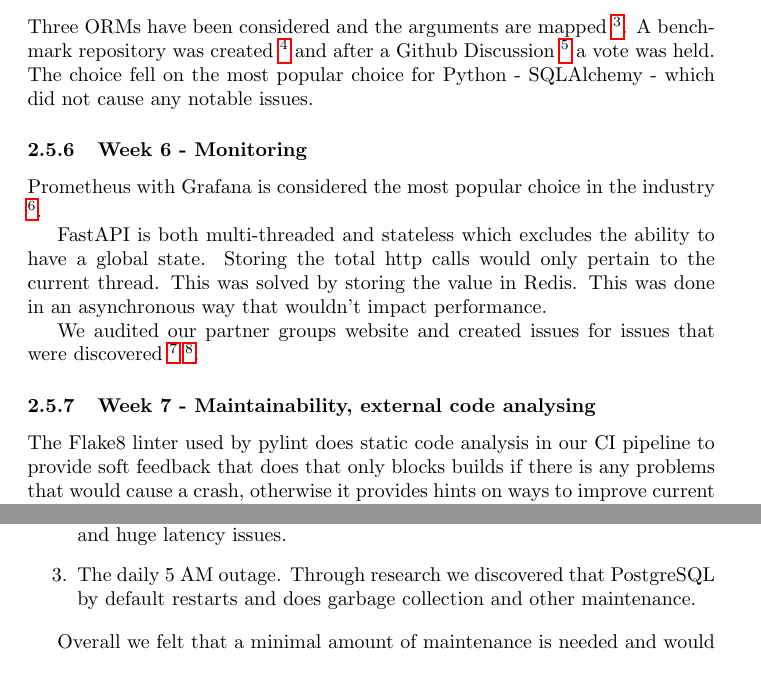
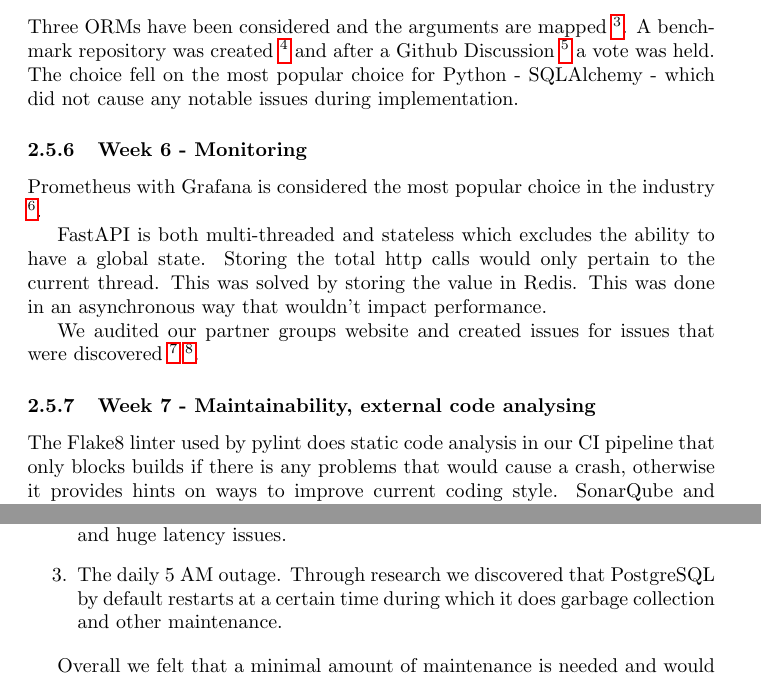
Before and after one commit to MinitwitGroupI/Dev_Ops_Final_Report, a LaTeX document (main.tex): two parts of pages 7 and 15 of 24, joined at a grey line, cut so that both start at the same text. Compiled offline with pdfLaTeX.

Commit message:
Final version

```diff
--- a/main.tex
+++ b/main.tex
@@ -141,7 +141,7 @@
 
 \subsubsection{Week 5 - ORM }
 
-Three ORMs have been considered and the arguments are mapped \footnote{\url{https://docs.google.com/document/d/1EOrFKD0XFW5gxv1NycgtTuj9rO6dggau99LybLYIRq0/edit\#heading=h.auxry4rgtrx1}}. A benchmark repository was created \footnote{\url{https://github.com/MinitwitGroupI/ORM_Benchmarks }} and after a Github Discussion \footnote{\url{https://github.com/MinitwitGroupI/MiniTwit/discussions/57 }} a vote was held. The choice fell on the most popular choice for Python - SQLAlchemy - which did not cause any notable issues.
+Three ORMs have been considered and the arguments are mapped \footnote{\url{https://docs.google.com/document/d/1EOrFKD0XFW5gxv1NycgtTuj9rO6dggau99LybLYIRq0/edit\#heading=h.auxry4rgtrx1}}. A benchmark repository was created \footnote{\url{https://github.com/MinitwitGroupI/ORM_Benchmarks }} and after a Github Discussion \footnote{\url{https://github.com/MinitwitGroupI/MiniTwit/discussions/57 }} a vote was held. The choice fell on the most popular choice for Python - SQLAlchemy - which did not cause any notable issues during implementation.
 
 \subsubsection{Week 6 - Monitoring }
 
@@ -154,7 +154,7 @@
 
 \subsubsection{Week 7 - Maintainability, external code analysing }
 
-The Flake8 linter used by pylint does static code analysis in our CI pipeline to provide soft feedback that does that only blocks builds if there is any problems that would cause a crash, otherwise it provides hints on ways to improve current coding style. SonarQube and CodeClimate integrated perfectly with our repository but gave vastly different views on code quality than anticipated. It required manually dismissing a lot of warnings about duplicated code which existed in our unit tests and provided several false positives that had to be dismissed. It ended up being a burden rather than helpful.
+The Flake8 linter used by pylint does static code analysis in our CI pipeline that only blocks builds if there is any problems that would cause a crash, otherwise it provides hints on ways to improve current coding style. SonarQube and CodeClimate integrated perfectly with our repository but gave vastly different views on code quality than anticipated. It required manually dismissing a lot of warnings about duplicated code which existed in our unit tests and provided several false positives that had to be dismissed. It ended up being a burden rather than helpful.
 
 \subsubsection{Week 8 - EFK stack}
 
@@ -403,7 +403,7 @@
 \begin{enumerate}
     \item Outage during deployment while the Docker image was pulled and started. This was solved by our high-availability setup.
     \item An initial misconfiguration of heartbeat caused CPU over provisioning and huge latency issues.
-    \item The daily 5 AM outage. Through research we discovered that PostgreSQL by default restarts and does garbage collection and other maintenance.
+    \item The daily 5 AM outage. Through research we discovered that PostgreSQL by default restarts at a certain time during which it does garbage collection and other maintenance.
 \end{enumerate}
 
 Overall we felt that a minimal amount of maintenance is needed and would confidently hand over the project to another team.
```
Also changed, not shown: appendix.tex (+1 -1 lines), images/Test_pipeline.png (added), main.tex (10 more changed lines).
